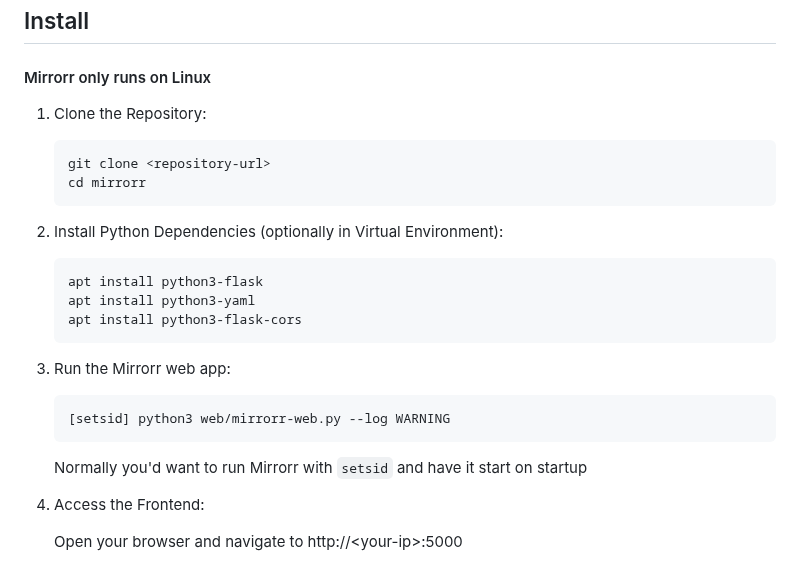
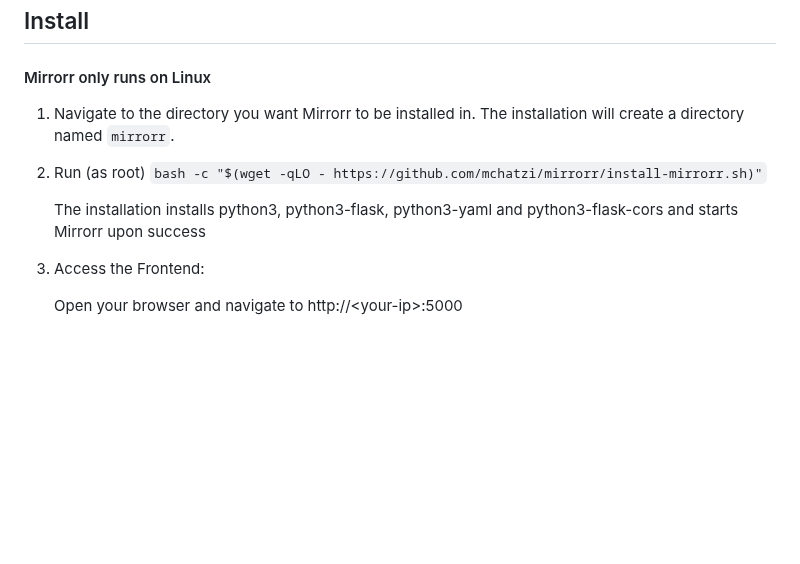
Before and after one commit to mchatzi/mirrorr, a Markdown page: README.md, the part around the change. GitHub-like rendering; blank space fills up the shorter version.

````diff
--- a/README.md
+++ b/README.md
@@ -40,22 +40,11 @@ mirrorr
 
 #### Mirrorr only runs on Linux
 
-1. Clone the Repository:
-    ```
-    git clone <repository-url>
-    cd mirrorr
-    ```
-1. Install Python Dependencies (optionally in Virtual Environment):
-    ```
-    apt install python3-flask
-    apt install python3-yaml
-    apt install python3-flask-cors
-    ```
-1. Run the Mirrorr web app:
-    ```
-    [setsid] python3 web/mirrorr-web.py --log WARNING
-    ```
-   Normally you'd want to run Mirrorr with ```setsid``` and have it start on startup
+1. Navigate to the directory you want Mirrorr to be installed in. The installation will create a directory named ```mirrorr```.
+
+1. Run (as root) ```bash -c "$(wget -qLO - https://github.com/mchatzi/mirrorr/install-mirrorr.sh)"```
+
+   The installation installs python3, python3-flask, python3-yaml and python3-flask-cors and starts Mirrorr upon success
 
 1. Access the Frontend:
 
````
